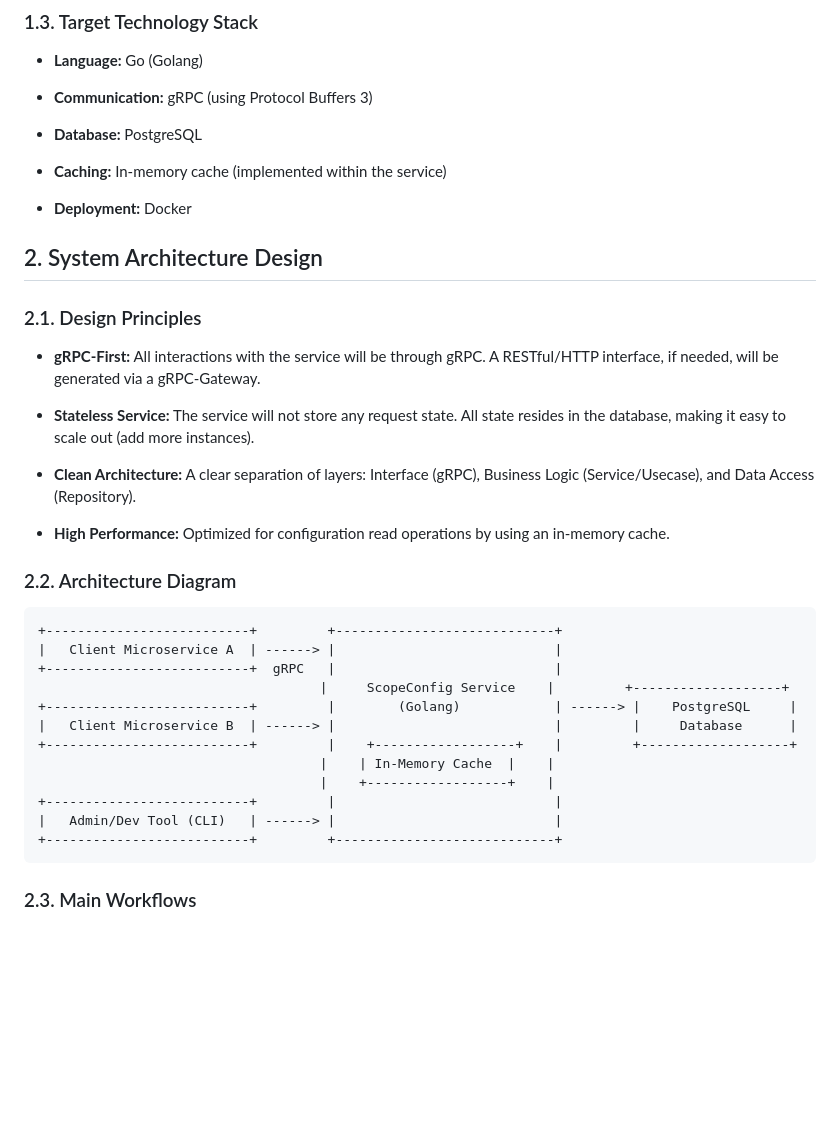
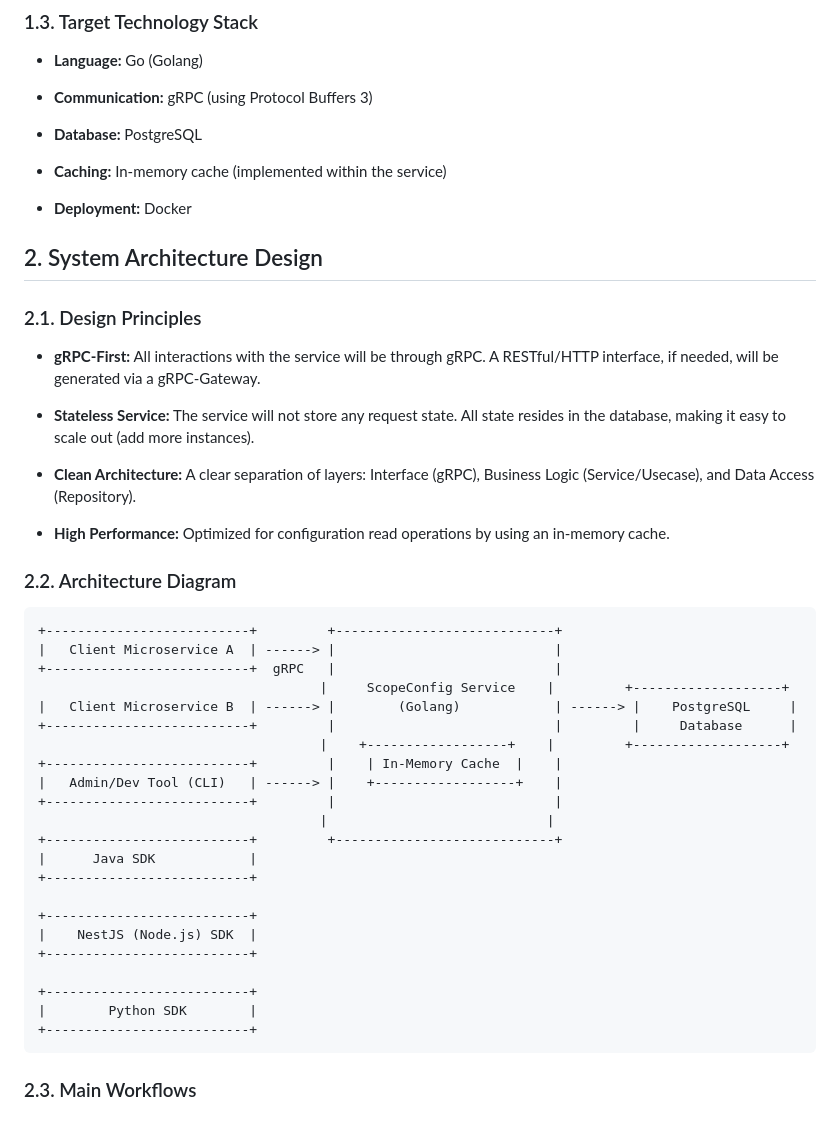
Before and after one commit to digitalsolutionsai/scope-config-service, a Markdown page: blueprint.md, the part around the change printed below. GitHub-like rendering; blank space fills up the shorter version.

````diff
--- a/blueprint.md
+++ b/blueprint.md
@@ -42,8 +41,7 @@ This project solves the following challenges:
 
 - **Deployment:** Docker
 
-
-## 2\. System Architecture Design
+## 2. System Architecture Design
 
 ### 2.1. Design Principles
 
@@ -55,7 +53,6 @@ This project solves the following challenges:
 
 - **High Performance:** Optimized for configuration read operations by using an in-memory cache.
 
-
 ### 2.2. Architecture Diagram
 
 ```
@@ -63,14 +60,24 @@ This project solves the following challenges:
 |   Client Microservice A  | ------> |                            |
 +--------------------------+  gRPC   |                            |
                                     |     ScopeConfig Service    |         +-------------------+
-+--------------------------+         |        (Golang)            | ------> |    PostgreSQL     |
-|   Client Microservice B  | ------> |                            |         |     Database      |
-+--------------------------+         |    +------------------+    |         +-------------------+
-                                    |    | In-Memory Cache  |    |
-                                    |    +------------------+    |
+|   Client Microservice B  | ------> |        (Golang)            | ------> |    PostgreSQL     |
++--------------------------+         |                            |         |     Database      |
+                                    |    +------------------+    |         +-------------------+
++--------------------------+         |    | In-Memory Cache  |    |
+|   Admin/Dev Tool (CLI)   | ------> |    +------------------+    |
 +--------------------------+         |                            |
-|   Admin/Dev Tool (CLI)   | ------> |                            |
+                                    |                            |
 +--------------------------+         +----------------------------+
+|      Java SDK            |
++--------------------------+
+
++--------------------------+
+|    NestJS (Node.js) SDK  |
++--------------------------+
+
++--------------------------+
+|        Python SDK        |
++--------------------------+
 ```
 
 ### 2.3. Main Workflows
````
Also changed, not shown: other parts of blueprint.md (+39 -118 lines).
